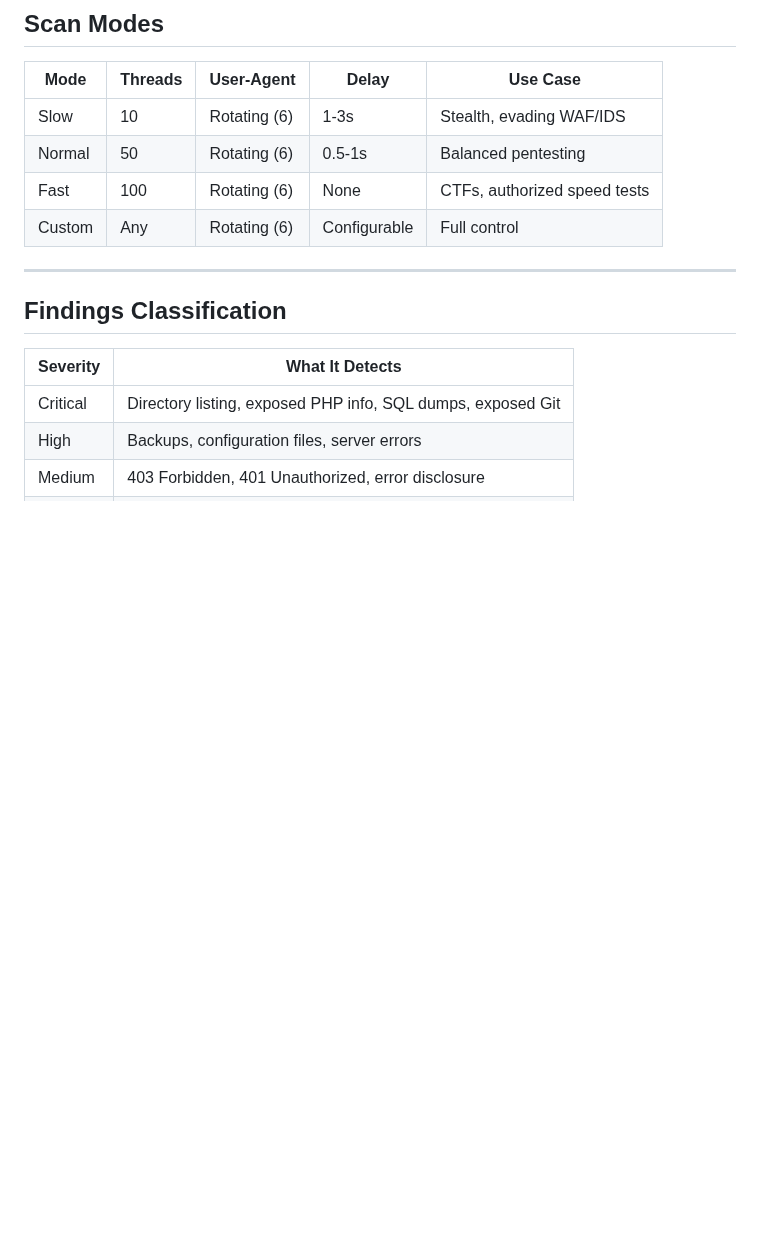
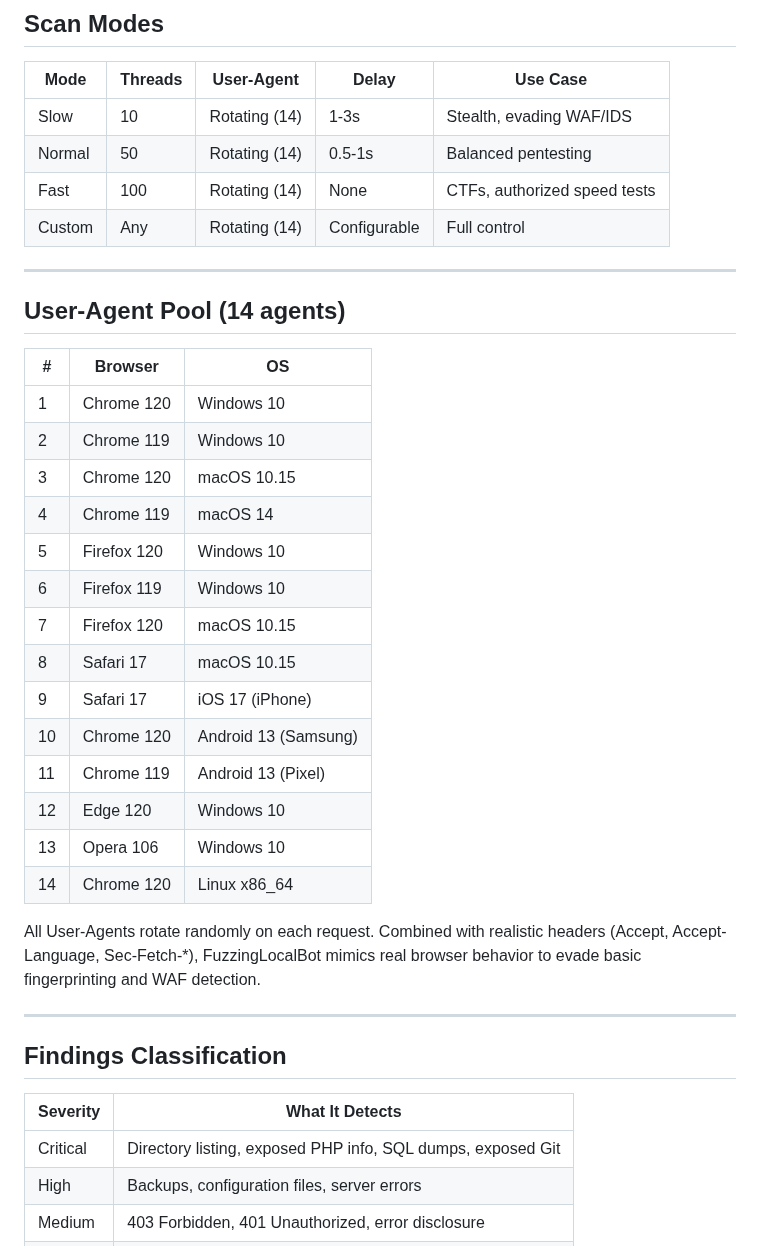
Before and after one commit to Enric-xX/FuzzingLocalBot, a Markdown page: README.md, the part around the change. Rendered like a GitHub page; blank space fills up the shorter version.

```diff
--- a/README.md
+++ b/README.md
@@ -134,10 +134,35 @@ git pull
 
 | Mode | Threads | User-Agent | Delay | Use Case |
 |------|---------|------------|-------|----------|
-| Slow | 10 | Rotating (6) | 1-3s | Stealth, evading WAF/IDS |
-| Normal | 50 | Rotating (6) | 0.5-1s | Balanced pentesting |
-| Fast | 100 | Rotating (6) | None | CTFs, authorized speed tests |
-| Custom | Any | Rotating (6) | Configurable | Full control
+| Slow | 10 | Rotating (14) | 1-3s | Stealth, evading WAF/IDS |
+| Normal | 50 | Rotating (14) | 0.5-1s | Balanced pentesting |
+| Fast | 100 | Rotating (14) | None | CTFs, authorized speed tests |
+| Custom | Any | Rotating (14) | Configurable | Full control |
+
+---
+
+## User-Agent Pool (14 agents)
+
+| # | Browser | OS |
+|---|---------|----|
+| 1 | Chrome 120 | Windows 10 |
+| 2 | Chrome 119 | Windows 10 |
+| 3 | Chrome 120 | macOS 10.15 |
+| 4 | Chrome 119 | macOS 14 |
+| 5 | Firefox 120 | Windows 10 |
+| 6 | Firefox 119 | Windows 10 |
+| 7 | Firefox 120 | macOS 10.15 |
+| 8 | Safari 17 | macOS 10.15 |
+| 9 | Safari 17 | iOS 17 (iPhone) |
+| 10 | Chrome 120 | Android 13 (Samsung) |
+| 11 | Chrome 119 | Android 13 (Pixel) |
+| 12 | Edge 120 | Windows 10 |
+| 13 | Opera 106 | Windows 10 |
+| 14 | Chrome 120 | Linux x86_64 |
+
+All User-Agents rotate randomly on each request. Combined with realistic headers
+(Accept, Accept-Language, Sec-Fetch-*), FuzzingLocalBot mimics real browser behavior
+to evade basic fingerprinting and WAF detection.
 
 ---
 
```
